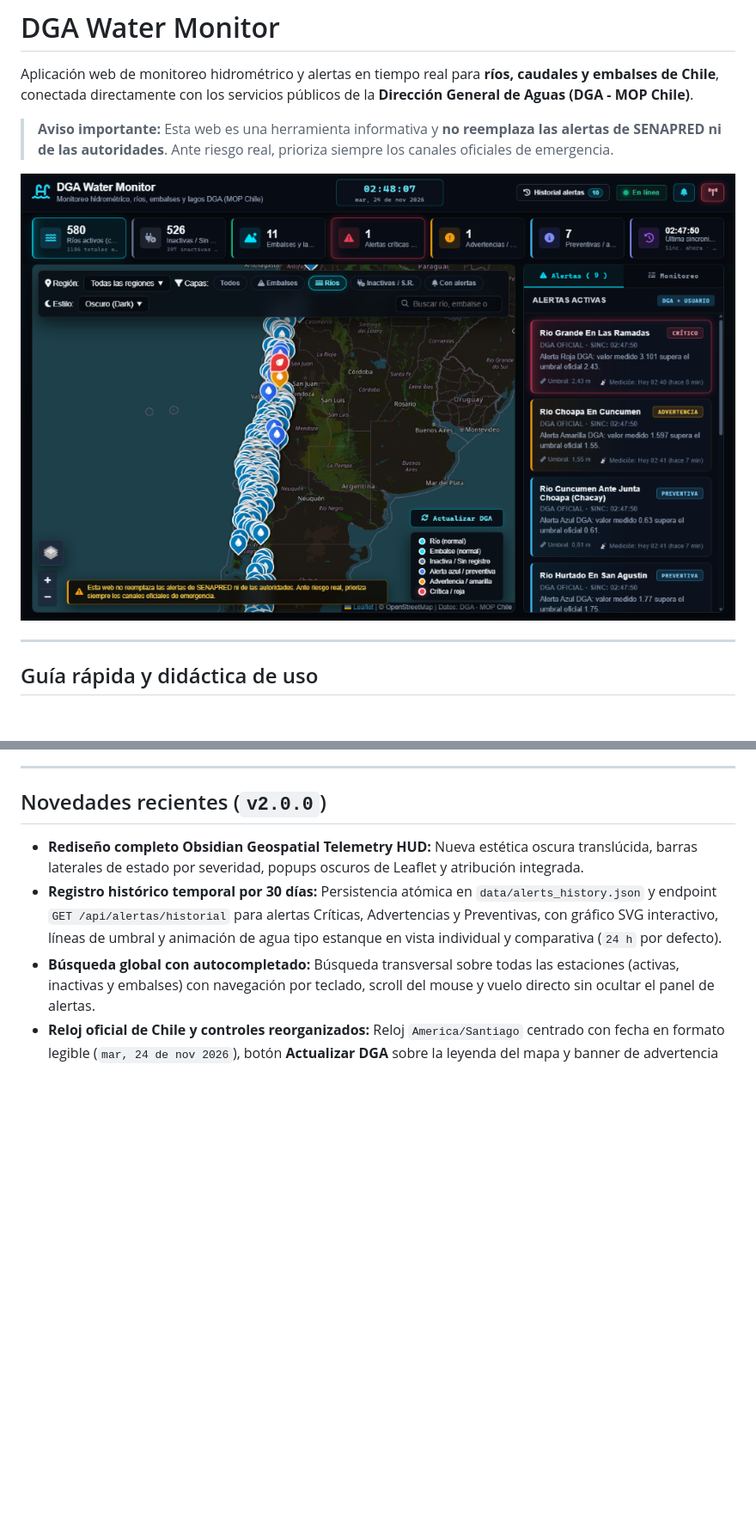
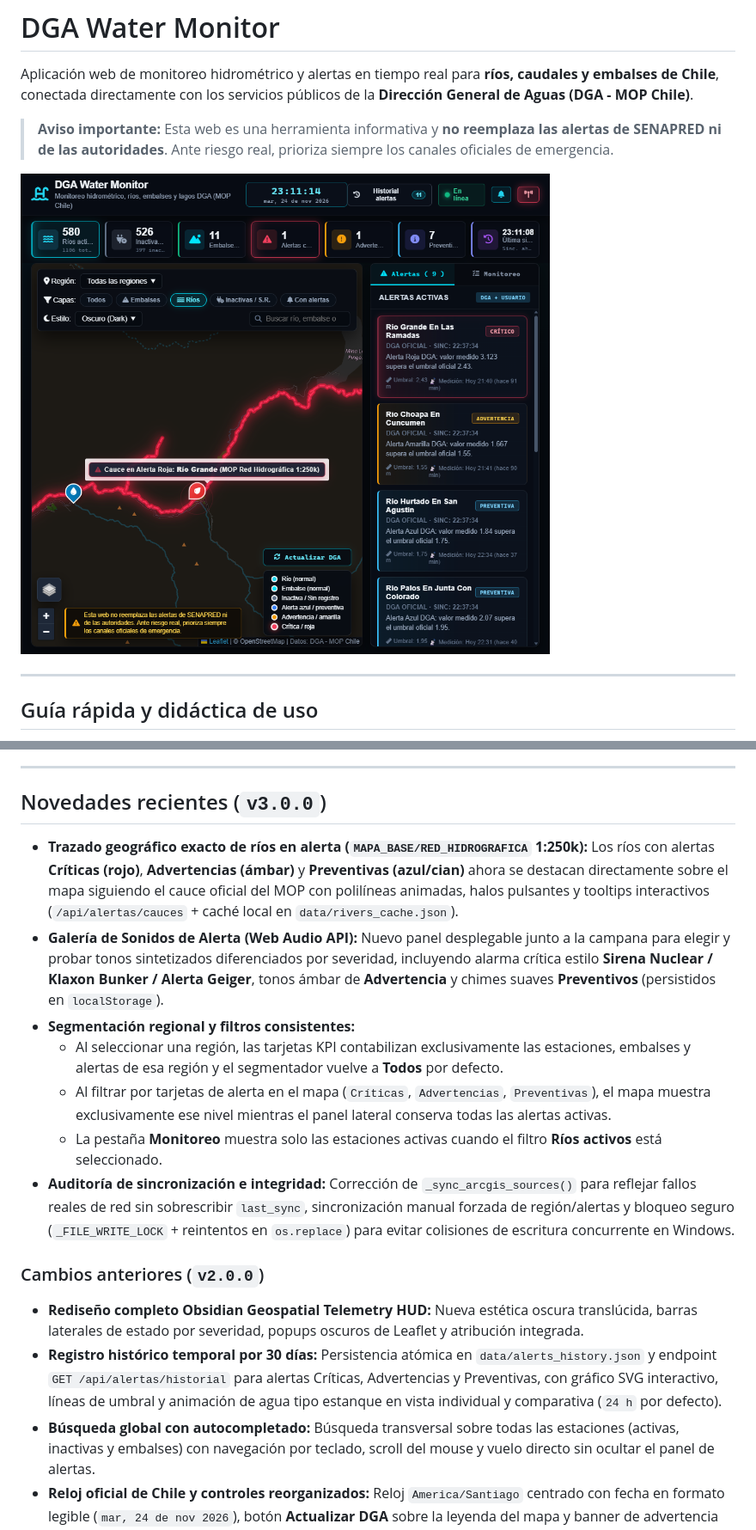
Before and after one commit to FitoCL/dga-water-monitor, a Markdown page: README.md, 2 parts joined by grey strips. Shown at 86% size. Rendered like a GitHub page; pictures changed too: docs/screenshot-hud.png; blank space fills up the shorter version.

Commit message:
feat(v3.0.0): trazado oficial de rios MOP, galeria de sonidos, filtros regionales y auditoria

```diff
--- a/README.md
+++ b/README.md
@@ -21,7 +21,17 @@ Aplicación web de monitoreo hidrométrico y alertas en tiempo real para **ríos
 
 ---
 
-## Novedades recientes (`v2.0.0`)
+## Novedades recientes (`v3.0.0`)
+
+- **Trazado geográfico exacto de ríos en alerta (`MAPA_BASE/RED_HIDROGRAFICA` 1:250k):** Los ríos con alertas **Críticas (rojo)**, **Advertencias (ámbar)** y **Preventivas (azul/cian)** ahora se destacan directamente sobre el mapa siguiendo el cauce oficial del MOP con polilíneas animadas, halos pulsantes y tooltips interactivos (`/api/alertas/cauces` + caché local en `data/rivers_cache.json`).
+- **Galería de Sonidos de Alerta (Web Audio API):** Nuevo panel desplegable junto a la campana para elegir y probar tonos sintetizados diferenciados por severidad, incluyendo alarma crítica estilo **Sirena Nuclear / Klaxon Bunker / Alerta Geiger**, tonos ámbar de **Advertencia** y chimes suaves **Preventivos** (persistidos en `localStorage`).
+- **Segmentación regional y filtros consistentes:**
+  - Al seleccionar una región, las tarjetas KPI contabilizan exclusivamente las estaciones, embalses y alertas de esa región y el segmentador vuelve a **Todos** por defecto.
+  - Al filtrar por tarjetas de alerta en el mapa (`Críticas`, `Advertencias`, `Preventivas`), el mapa muestra exclusivamente ese nivel mientras el panel lateral conserva todas las alertas activas.
+  - La pestaña **Monitoreo** muestra solo las estaciones activas cuando el filtro **Ríos activos** está seleccionado.
+- **Auditoría de sincronización e integridad:** Corrección de `_sync_arcgis_sources()` para reflejar fallos reales de red sin sobrescribir `last_sync`, sincronización manual forzada de región/alertas y bloqueo seguro (`_FILE_WRITE_LOCK` + reintentos en `os.replace`) para evitar colisiones de escritura concurrente en Windows.
+
+### Cambios anteriores (`v2.0.0`)
 
 - **Rediseño completo Obsidian Geospatial Telemetry HUD:** Nueva estética oscura translúcida, barras laterales de estado por severidad, popups oscuros de Leaflet y atribución integrada.
 - **Registro histórico temporal por 30 días:** Persistencia atómica en `data/alerts_history.json` y endpoint `GET /api/alertas/historial` para alertas Críticas, Advertencias y Preventivas, con gráfico SVG interactivo, líneas de umbral y animación de agua tipo estanque en vista individual y comparativa (`24 h` por defecto).
```
Also changed, not shown: other parts of README.md (+3 -3 lines), 6 other files.
